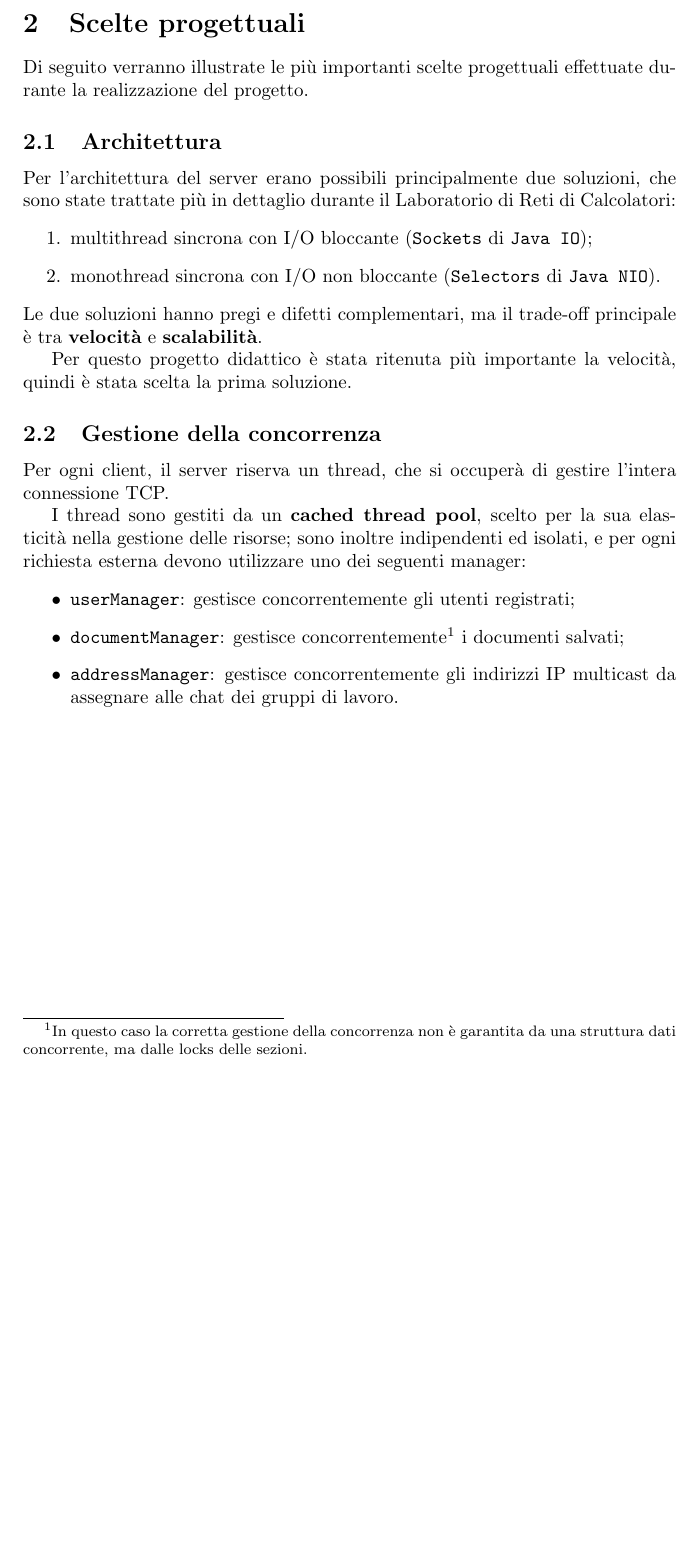
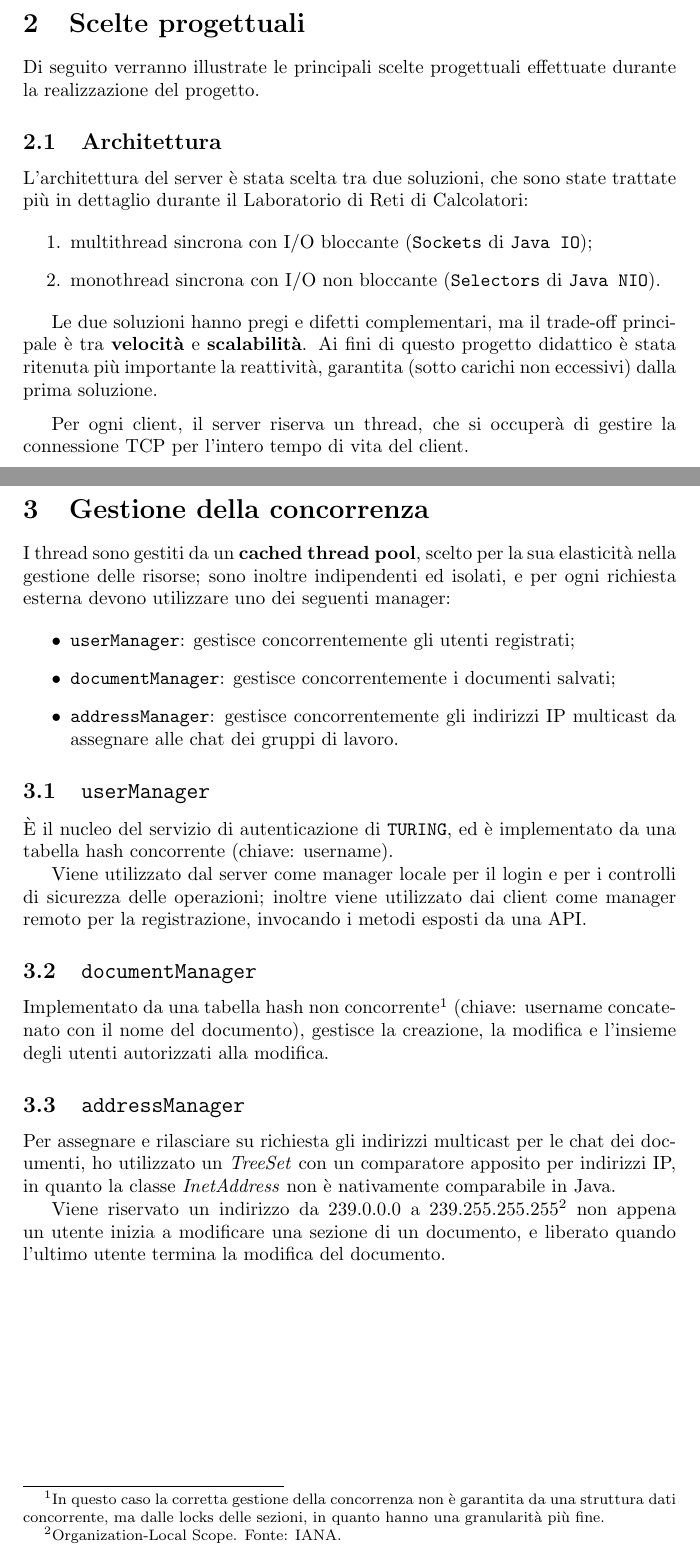
Before and after one commit to michelezoncheddu/Turing, a LaTeX document (doc/relazione.tex, which reads doc/gestione_concorrenza.tex, doc/scelte_progettuali.tex): part of page 4 of 4 before the commit and two parts of pages 4 and 5 of 5 after it, the two joined at a grey line, cut so that both start at the same text, the shorter picture padded with empty space. Compiled offline with pdfLaTeX.

Commit message:
Documentation update

```diff
--- /dev/null
+++ b/doc/gestione_concorrenza.tex
@@ -0,0 +1,21 @@
+\section{Gestione della concorrenza}
+I thread sono gestiti da un \textbf{cached thread pool}, scelto per la sua elasticità nella gestione delle risorse; sono inoltre indipendenti ed isolati, e per ogni richiesta esterna devono utilizzare uno dei seguenti manager:
+
+\begin{itemize}
+	\item \texttt{userManager}: gestisce concorrentemente gli utenti registrati;
+	\item \texttt{documentManager}: gestisce concorrentemente i documenti salvati;
+	\item \texttt{addressManager}: gestisce concorrentemente gli indirizzi IP multicast da assegnare alle chat dei gruppi di lavoro.
+\end{itemize}
+
+\subsection{\texttt{userManager}}
+È il nucleo del servizio di autenticazione di \texttt{TURING}, ed è implementato da una tabella hash concorrente (chiave: username).
+
+Viene utilizzato dal server come manager locale per il login e per i controlli di sicurezza delle operazioni; inoltre viene utilizzato dai client come manager remoto per la registrazione, invocando i metodi esposti da una API.
+
+\subsection{\texttt{documentManager}}
+Implementato da una tabella hash non concorrente\footnote{In questo caso la corretta gestione della concorrenza non è garantita da una struttura dati concorrente, ma dalle locks delle sezioni, in quanto hanno una granularità più fine.} (chiave: username concatenato con il nome del documento), gestisce la creazione, la modifica e l'insieme degli utenti autorizzati alla modifica.
+
+\subsection{\texttt{addressManager}}
+Per assegnare e rilasciare su richiesta gli indirizzi multicast per le chat dei documenti, ho utilizzato un \textit{TreeSet} con un comparatore apposito per indirizzi IP, in quanto la classe \textit{InetAddress} non è nativamente comparabile in Java.
+
+Viene riservato un indirizzo da 239.0.0.0 a 239.255.255.255\footnote{Organization-Local Scope. Fonte: IANA.} non appena un utente inizia a modificare una sezione di un documento, e liberato quando l'ultimo utente termina la modifica del documento.
--- a/doc/relazione.tex
+++ b/doc/relazione.tex
@@ -36,3 +36,5 @@
 	\input{scelte_progettuali.tex}
+	\newpage
+	\input{gestione_concorrenza.tex}
 
 \end{document}
--- a/doc/scelte_progettuali.tex
+++ b/doc/scelte_progettuali.tex
@@ -1,23 +1,17 @@
 \section{Scelte progettuali}
-Di seguito verranno illustrate le più importanti scelte progettuali effettuate durante la realizzazione del progetto.
+Di seguito verranno illustrate le principali scelte progettuali effettuate durante la realizzazione del progetto.
 
 \subsection{Architettura}
 \sloppy
-Per l'architettura del server erano possibili principalmente due soluzioni, che sono state trattate più in dettaglio durante il Laboratorio di Reti di Calcolatori:
+L'architettura del server è stata scelta tra due soluzioni, che sono state trattate più in dettaglio durante il Laboratorio di Reti di Calcolatori:
+
 \begin{enumerate}
 	\item multithread sincrona con I/O bloccante (\texttt{Sockets} di \texttt{Java IO});
 	\item monothread sincrona con I/O non bloccante (\texttt{Selectors} di \texttt{Java NIO}).
 \end{enumerate}
-Le due soluzioni hanno pregi e difetti complementari, ma il trade-off principale è tra \textbf{velocità} e \textbf{scalabilità}.
 
-Per questo progetto didattico è stata ritenuta più importante la velocità, quindi è stata scelta la prima soluzione.
+Le due soluzioni hanno pregi e difetti complementari, ma il trade-off principale è tra \textbf{velocità} e \textbf{scalabilità}. Ai fini di questo progetto didattico è stata ritenuta più importante la reattività, garantita (sotto carichi non eccessivi) dalla prima soluzione.
 
-\subsection{Gestione della concorrenza}
-Per ogni client, il server riserva un thread, che si occuperà di gestire l'intera connessione TCP.
+\medskip
 
-I thread sono gestiti da un \textbf{cached thread pool}, scelto per la sua elasticità nella gestione delle risorse; sono inoltre indipendenti ed isolati, e per ogni richiesta esterna devono utilizzare uno dei seguenti manager:
-\begin{itemize}
-	\item \texttt{userManager}: gestisce concorrentemente gli utenti registrati;
-	\item \texttt{documentManager}: gestisce concorrentemente\footnote{In questo caso la corretta gestione della concorrenza non è garantita da una struttura dati concorrente, ma dalle locks delle sezioni.} i documenti salvati;
-	\item \texttt{addressManager}: gestisce concorrentemente gli indirizzi IP multicast da assegnare alle chat dei gruppi di lavoro.
-\end{itemize}
+Per ogni client, il server riserva un thread, che si occuperà di gestire la connessione TCP per l'intero tempo di vita del client.
```
Also changed, not shown: doc/relazione.pdf, doc/relazione.tex (2 more changed lines).
